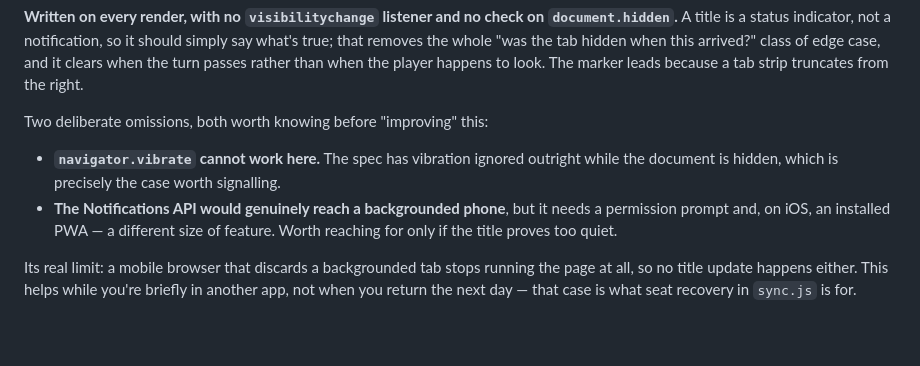
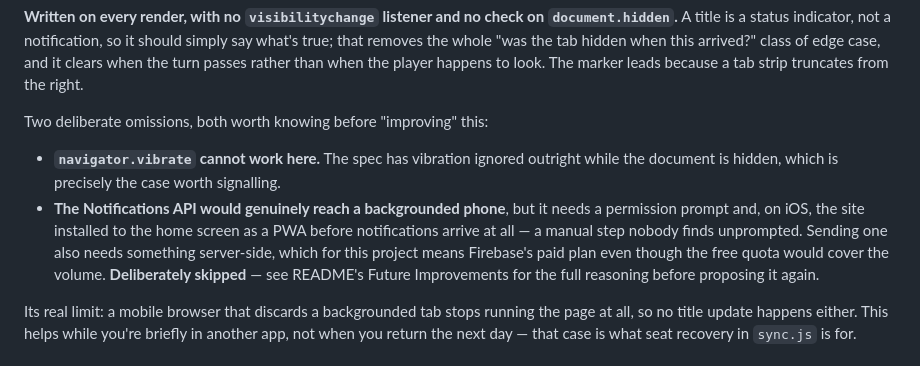
Before and after one commit to BackgammonGameDK/backgammon, a Markdown page: CLAUDE.md, the part around the change. Drawn GitHub-style; blank space fills up the shorter version.

```diff
--- a/CLAUDE.md
+++ b/CLAUDE.md
@@ -138,7 +138,7 @@ Playing online on a phone otherwise gives no sign that the opponent has moved
 Two deliberate omissions, both worth knowing before "improving" this:
 
 - **`navigator.vibrate` cannot work here.** The spec has vibration ignored outright while the document is hidden, which is precisely the case worth signalling.
-- **The Notifications API would genuinely reach a backgrounded phone**, but it needs a permission prompt and, on iOS, an installed PWA — a different size of feature. Worth reaching for only if the title proves too quiet.
+- **The Notifications API would genuinely reach a backgrounded phone**, but it needs a permission prompt and, on iOS, the site installed to the home screen as a PWA before notifications arrive at all — a manual step nobody finds unprompted. Sending one also needs something server-side, which for this project means Firebase's paid plan even though the free quota would cover the volume. **Deliberately skipped** — see README's Future Improvements for the full reasoning before proposing it again.
 
 Its real limit: a mobile browser that discards a backgrounded tab stops running the page at all, so no title update happens either. This helps while you're briefly in another app, not when you return the next day — that case is what seat recovery in `sync.js` is for.
 
```
Also changed, not shown: README.MD (+35 -9 lines).
